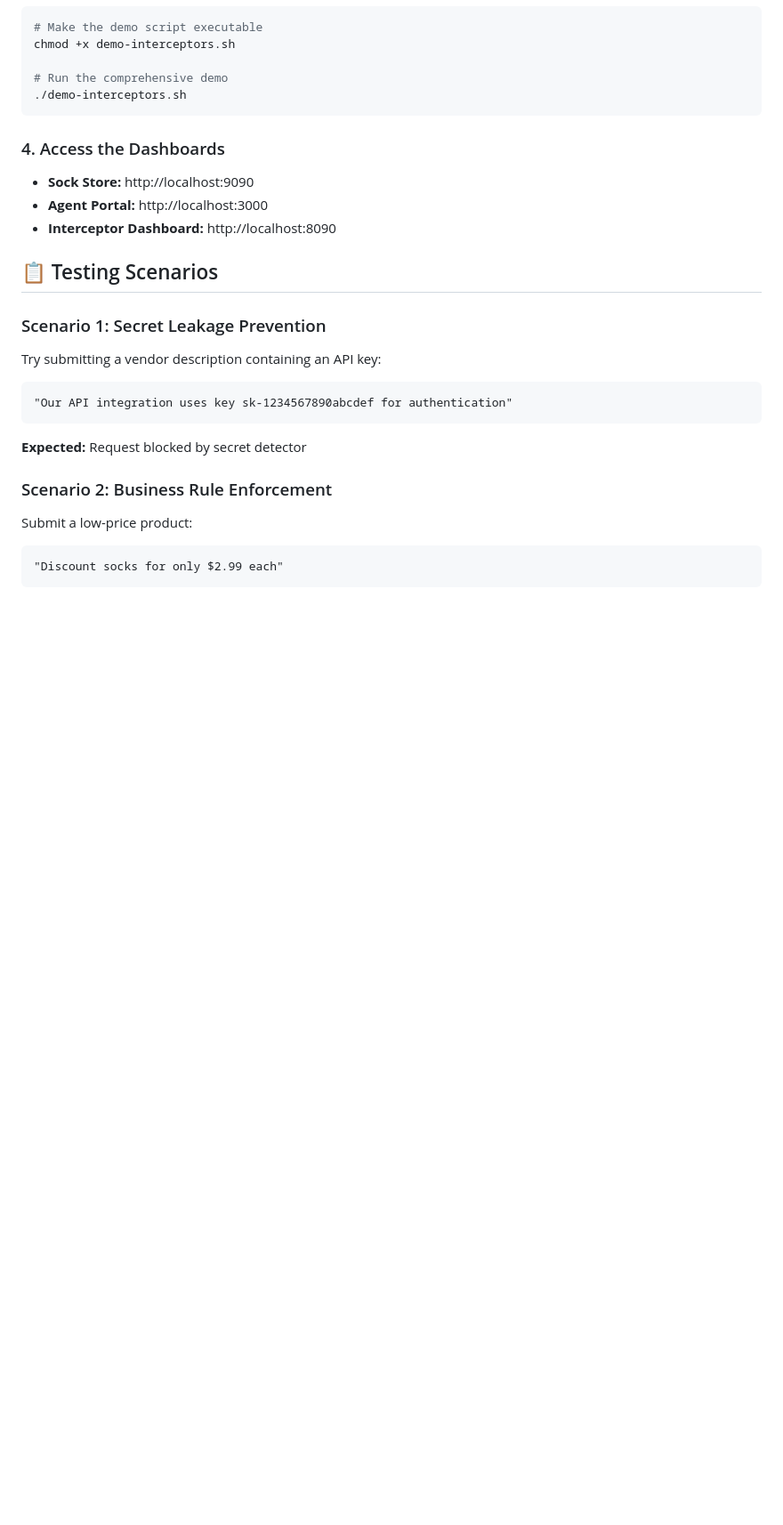
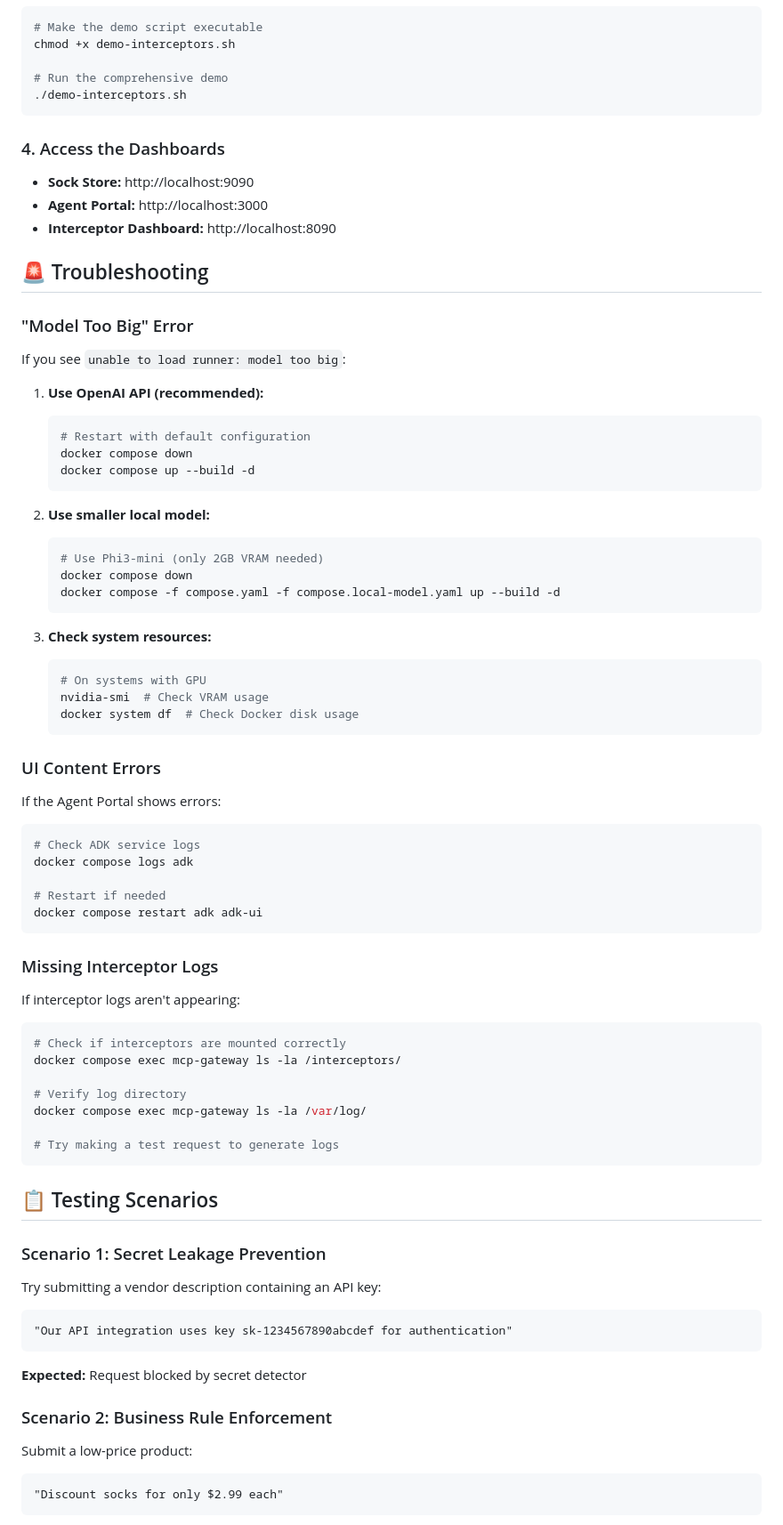
Before and after one commit to ajeetraina/sock-store-demo, a Markdown page: INTERCEPTOR_DEMO.md, the part around the change printed below. Shown: that part at 89% size. GitHub-like rendering; blank space fills up the shorter version.

Commit message:
Update INTERCEPTOR_DEMO.md with troubleshooting section and configuration options

````diff
--- a/INTERCEPTOR_DEMO.md
+++ b/INTERCEPTOR_DEMO.md
@@ -123,6 +128,54 @@ chmod +x demo-interceptors.sh
 - **Sock Store:** http://localhost:9090
 - **Agent Portal:** http://localhost:3000
 - **Interceptor Dashboard:** http://localhost:8090
+
+## 🚨 Troubleshooting
+
+### "Model Too Big" Error
+If you see `unable to load runner: model too big`:
+
+1. **Use OpenAI API (recommended):**
+   ```bash
+   # Restart with default configuration
+   docker compose down
+   docker compose up --build -d
+   ```
+
+2. **Use smaller local model:**
+   ```bash
+   # Use Phi3-mini (only 2GB VRAM needed)
+   docker compose down
+   docker compose -f compose.yaml -f compose.local-model.yaml up --build -d
+   ```
+
+3. **Check system resources:**
+   ```bash
+   # On systems with GPU
+   nvidia-smi  # Check VRAM usage
+   docker system df  # Check Docker disk usage
+   ```
+
+### UI Content Errors
+If the Agent Portal shows errors:
+```bash
+# Check ADK service logs
+docker compose logs adk
+
+# Restart if needed
+docker compose restart adk adk-ui
+```
+
+### Missing Interceptor Logs
+If interceptor logs aren't appearing:
+```bash
+# Check if interceptors are mounted correctly
+docker compose exec mcp-gateway ls -la /interceptors/
+
+# Verify log directory
+docker compose exec mcp-gateway ls -la /var/log/
+
+# Try making a test request to generate logs
+```
 
 ## 📋 Testing Scenarios
 
````
Also changed, not shown: other parts of INTERCEPTOR_DEMO.md (+10 -5 lines).
